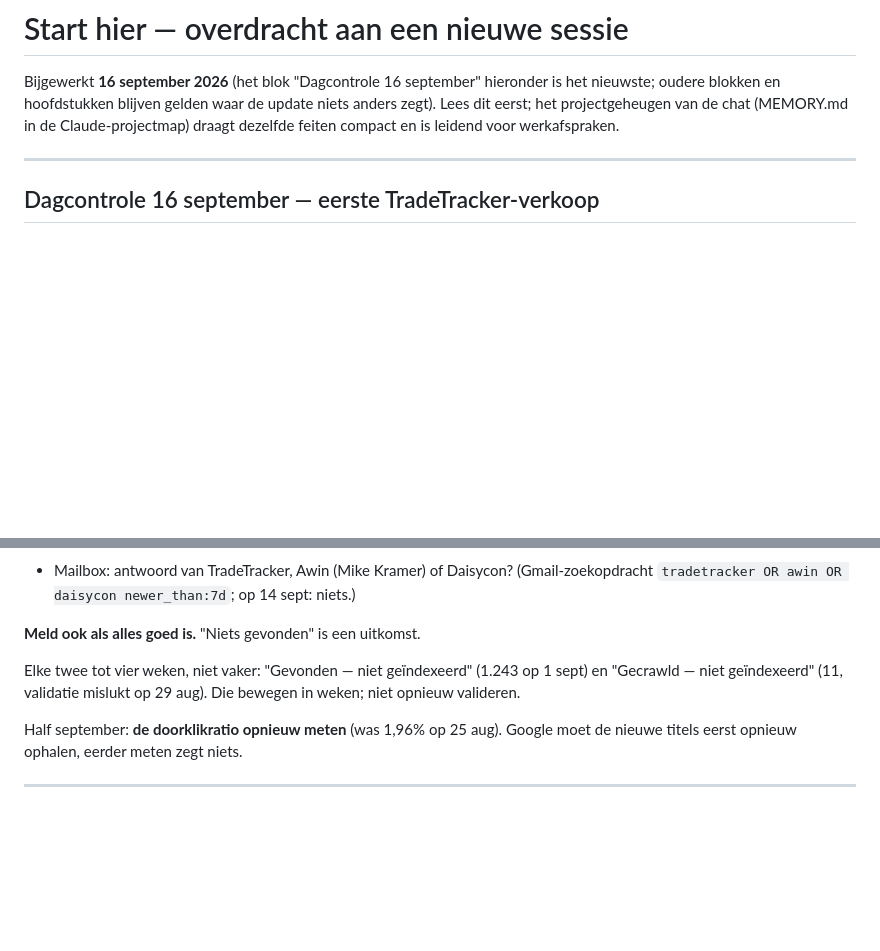
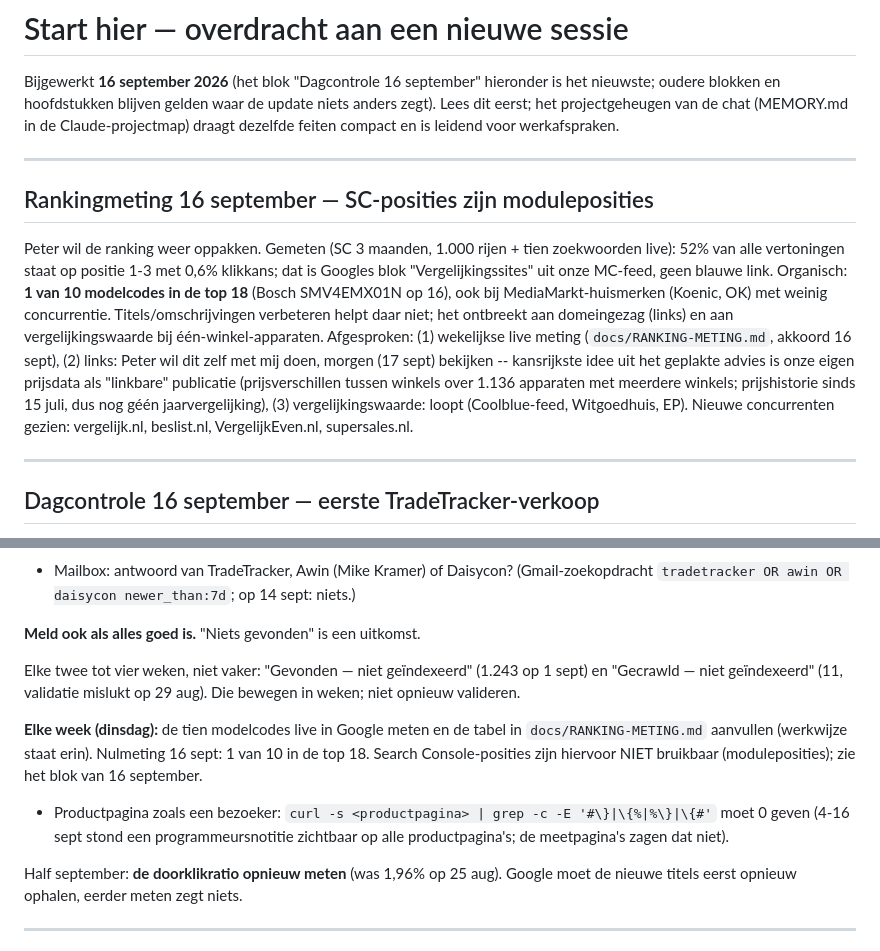
Before and after one commit to peterhoman/witgoed-aanbod, a Markdown page: docs/START-HIER.md, 2 parts joined by grey strips. GitHub-like rendering; blank space fills up the shorter version.

Commit message:
Wekelijkse rankingmeting: tien modelcodes, werkwijze en nulmeting 16 sept (1 van 10 in top 18)
Co-Authored-By: Claude Fable 5.1 <noreply@anthropic.com>

```diff
--- a/docs/START-HIER.md
+++ b/docs/START-HIER.md
@@ -5,6 +5,27 @@ het nieuwste; oudere blokken en hoofdstukken blijven gelden waar de update
 niets anders zegt). Lees dit eerst; het projectgeheugen van de chat
 (MEMORY.md in de Claude-projectmap) draagt dezelfde feiten compact en is
 leidend voor werkafspraken.
+
+---
+
+## Rankingmeting 16 september — SC-posities zijn moduleposities
+
+Peter wil de ranking weer oppakken. Gemeten (SC 3 maanden, 1.000 rijen +
+tien zoekwoorden live): 52% van alle vertoningen staat op positie 1-3 met
+0,6% klikkans; dat is Googles blok "Vergelijkingssites" uit onze
+MC-feed, geen blauwe link. Organisch: **1 van 10 modelcodes in de top 18**
+(Bosch SMV4EMX01N op 16), ook bij MediaMarkt-huismerken (Koenic, OK) met
+weinig concurrentie. Titels/omschrijvingen verbeteren helpt daar niet;
+het ontbreekt aan domeingezag (links) en aan vergelijkingswaarde bij
+één-winkel-apparaten. Afgesproken: (1) wekelijkse live meting
+(`docs/RANKING-METING.md`, akkoord 16 sept), (2) links: Peter wil dit
+zelf met mij doen, morgen (17 sept) bekijken -- kansrijkste idee uit het
+geplakte advies is onze eigen prijsdata als "linkbare" publicatie
+(prijsverschillen tussen winkels over 1.136 apparaten met meerdere
+winkels; prijshistorie sinds 15 juli, dus nog géén jaarvergelijking),
+(3) vergelijkingswaarde: loopt (Coolblue-feed, Witgoedhuis, EP).
+Nieuwe concurrenten gezien: vergelijk.nl, beslist.nl, VergelijkEven.nl,
+supersales.nl.
 
 ---
 
@@ -918,6 +939,15 @@ Elke twee tot vier weken, niet vaker: "Gevonden — niet geïndexeerd" (1.243 op
 1 sept) en "Gecrawld — niet geïndexeerd" (11, validatie mislukt op 29 aug).
 Die bewegen in weken; niet opnieuw valideren.
 
+**Elke week (dinsdag):** de tien modelcodes live in Google meten en de tabel
+in `docs/RANKING-METING.md` aanvullen (werkwijze staat erin). Nulmeting 16
+sept: 1 van 10 in de top 18. Search Console-posities zijn hiervoor NIET
+bruikbaar (moduleposities); zie het blok van 16 september.
+
+- Productpagina zoals een bezoeker: `curl -s <productpagina> | grep -c -E '#\}|\{%|%\}|\{#'`
+  moet 0 geven (4-16 sept stond een programmeursnotitie zichtbaar op alle
+  productpagina's; de meetpagina's zagen dat niet).
+
 Half september: **de doorklikratio opnieuw meten** (was 1,96% op 25 aug).
 Google moet de nieuwe titels eerst opnieuw ophalen, eerder meten zegt niets.
 
```
Also changed, not shown: docs/RANKING-METING.md (added, +62 -0 lines).
